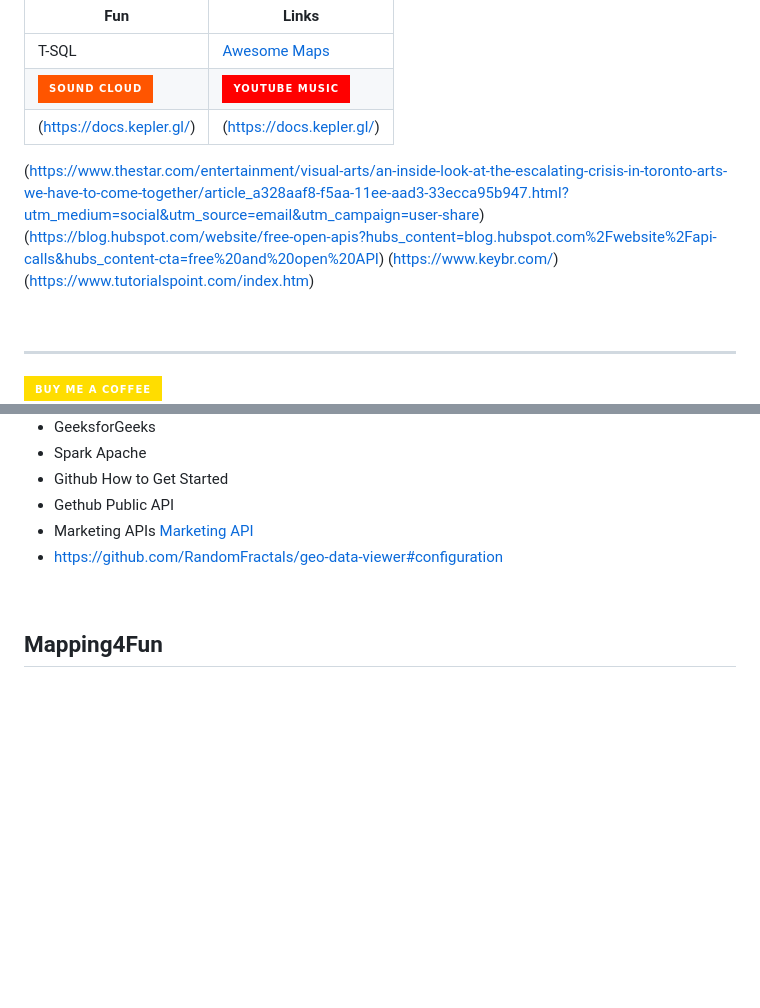
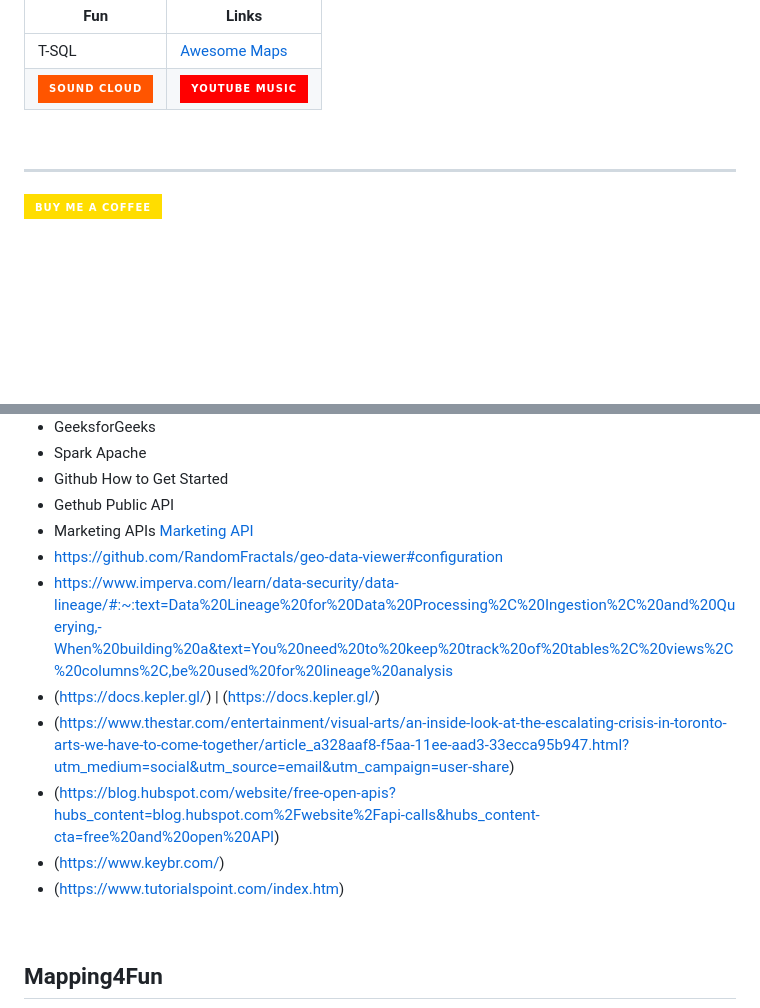
Before and after one commit to vasquezme/leaflet-map, a Markdown page: README.md, 2 parts joined by grey strips. Drawn GitHub-style; badges without logos; blank space fills up the shorter version.

```diff
--- a/README.md
+++ b/README.md
@@ -189,12 +189,6 @@ Resources:
 | --- | --- |
 | T-SQL | [Awesome Maps](https://github.com/simsieg/awesome-maps) |
 ![Sound Cloud](https://img.shields.io/badge/sound%20cloud-FF5500?style=for-the-badge&logo=soundcloud&logoColor=white) | ![YouTube Music](https://img.shields.io/badge/YouTube_Music-FF0000?style=for-the-badge&logo=youtube-music&logoColor=white) |
-(https://docs.kepler.gl/) | (https://docs.kepler.gl/) |
-
-(https://www.thestar.com/entertainment/visual-arts/an-inside-look-at-the-escalating-crisis-in-toronto-arts-we-have-to-come-together/article_a328aaf8-f5aa-11ee-aad3-33ecca95b947.html?utm_medium=social&utm_source=email&utm_campaign=user-share)
-(https://blog.hubspot.com/website/free-open-apis?hubs_content=blog.hubspot.com%2Fwebsite%2Fapi-calls&hubs_content-cta=free%20and%20open%20API)
-(https://www.keybr.com/)
-(https://www.tutorialspoint.com/index.htm)
 
 <br>
 
@@ -232,6 +226,12 @@ Support Your Local Library
 - Gethub Public API
 - Marketing APIs [Marketing API](https://blog.hubspot.com/website/free-open-apis?hubs_content=blog.hubspot.com%2Fwebsite%2Fapi-calls&hubs_content-cta=free%20and%20open%20API)
 - https://github.com/RandomFractals/geo-data-viewer#configuration
+- https://www.imperva.com/learn/data-security/data-lineage/#:~:text=Data%20Lineage%20for%20Data%20Processing%2C%20Ingestion%2C%20and%20Querying,-When%20building%20a&text=You%20need%20to%20keep%20track%20of%20tables%2C%20views%2C%20columns%2C,be%20used%20for%20lineage%20analysis
+- (https://docs.kepler.gl/) | (https://docs.kepler.gl/)
+- (https://www.thestar.com/entertainment/visual-arts/an-inside-look-at-the-escalating-crisis-in-toronto-arts-we-have-to-come-together/article_a328aaf8-f5aa-11ee-aad3-33ecca95b947.html?utm_medium=social&utm_source=email&utm_campaign=user-share)
+- (https://blog.hubspot.com/website/free-open-apis?hubs_content=blog.hubspot.com%2Fwebsite%2Fapi-calls&hubs_content-cta=free%20and%20open%20API)
+- (https://www.keybr.com/)
+- (https://www.tutorialspoint.com/index.htm)
 
 
 <br>
```
